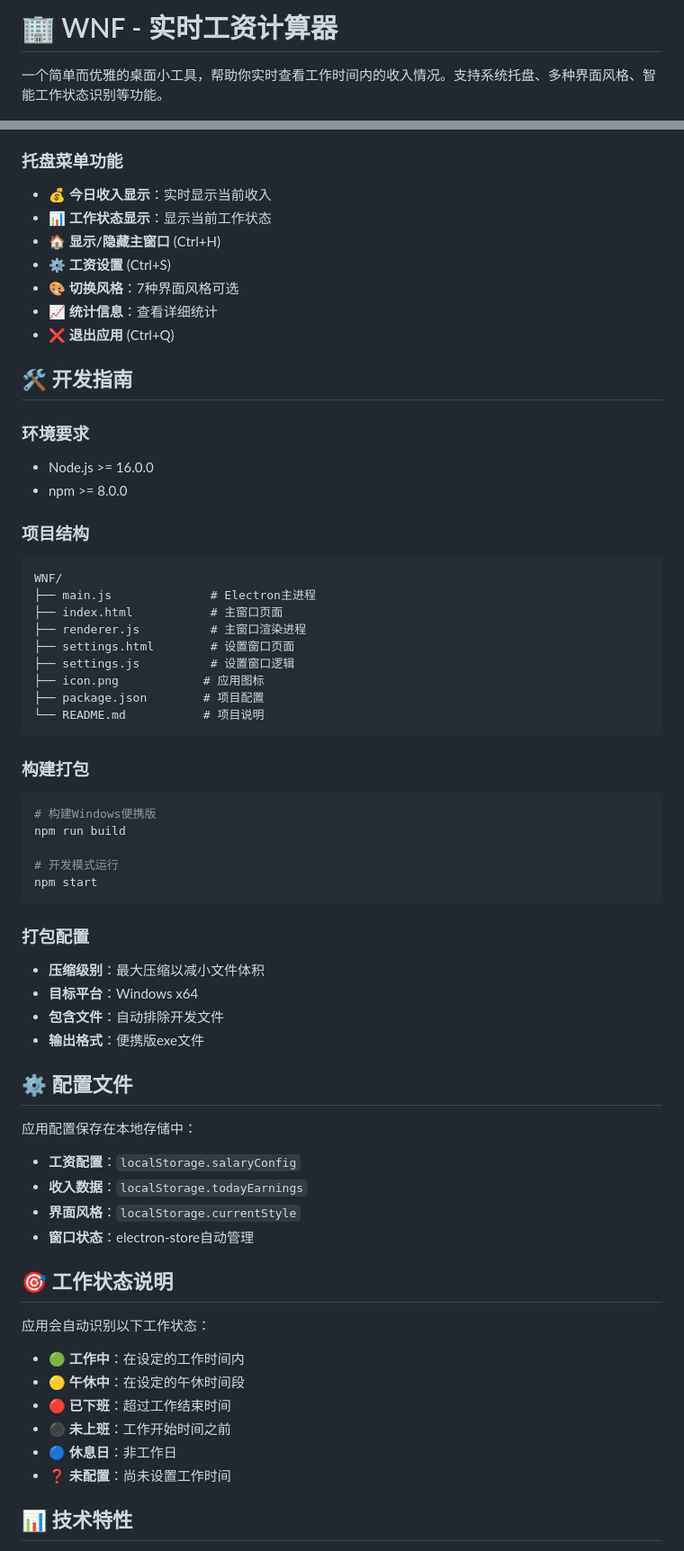
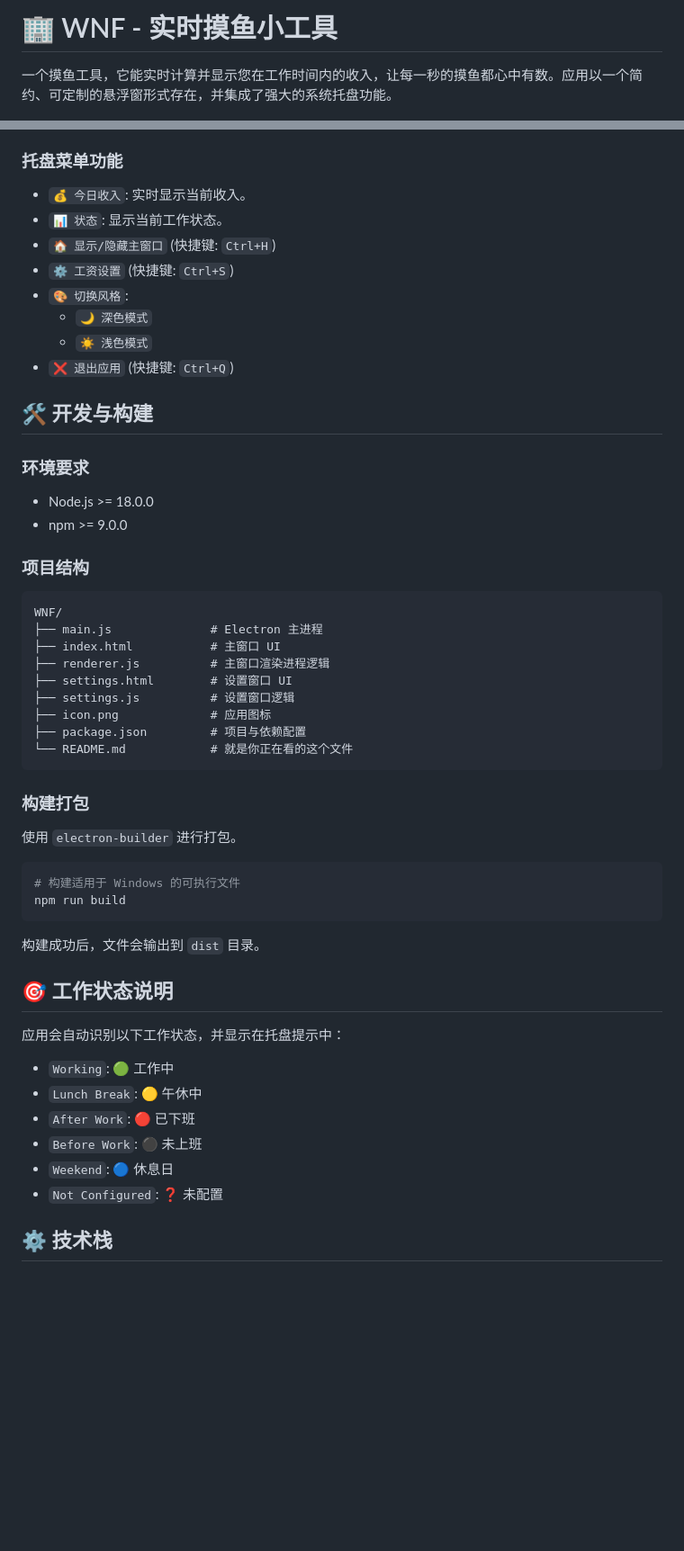
Before and after one commit to YWL402/WNF, a Markdown page: README.md, 2 parts joined by grey strips. Shown: that part at 90% size. GitHub-like rendering; blank space fills up the shorter version.

````diff
--- a/README.md
+++ b/README.md
@@ -1,6 +1,6 @@
-# 🏢 WNF - 实时工资计算器
+# 🏢 WNF - 实时摸鱼小工具
 
-一个简单而优雅的桌面小工具，帮助你实时查看工作时间内的收入情况。支持系统托盘、多种界面风格、智能工作状态识别等功能。
+一个摸鱼工具，它能实时计算并显示您在工作时间内的收入，让每一秒的摸鱼都心中有数。应用以一个简约、可定制的悬浮窗形式存在，并集成了强大的系统托盘功能。
 
 ![应用图标](./icon.png)
 
@@ -78,64 +68,50 @@ npm start
 
 ### 托盘菜单功能
-- 💰 **今日收入显示**：实时显示当前收入
-- 📊 **工作状态显示**：显示当前工作状态
-- 🏠 **显示/隐藏主窗口** (Ctrl+H)
-- ⚙️ **工资设置** (Ctrl+S)
-- 🎨 **切换风格**：7种界面风格可选
-- 📈 **统计信息**：查看详细统计
-- ❌ **退出应用** (Ctrl+Q)
+- `💰 今日收入`: 实时显示当前收入。
+- `📊 状态`: 显示当前工作状态。
+- `🏠 显示/隐藏主窗口` (快捷键: `Ctrl+H`)
+- `⚙️ 工资设置` (快捷键: `Ctrl+S`)
+- `🎨 切换风格`:
+    - `🌙 深色模式`
+    - `☀️ 浅色模式`
+- `❌ 退出应用` (快捷键: `Ctrl+Q`)
 
-## 🛠️ 开发指南
+## 🛠️ 开发与构建
 
 ### 环境要求
-- Node.js >= 16.0.0
-- npm >= 8.0.0
+- Node.js >= 18.0.0
+- npm >= 9.0.0
 
 ### 项目结构
 ```
 WNF/
-├── main.js              # Electron主进程
-├── index.html           # 主窗口页面
-├── renderer.js          # 主窗口渲染进程
-├── settings.html        # 设置窗口页面
+├── main.js              # Electron 主进程
+├── index.html           # 主窗口 UI
+├── renderer.js          # 主窗口渲染进程逻辑
+├── settings.html        # 设置窗口 UI
 ├── settings.js          # 设置窗口逻辑
-├── icon.png            # 应用图标
-├── package.json        # 项目配置
-└── README.md           # 项目说明
+├── icon.png             # 应用图标
+├── package.json         # 项目与依赖配置
+└── README.md            # 就是你正在看的这个文件
 ```
 
 ### 构建打包
+使用 `electron-builder` 进行打包。
 ```bash
-# 构建Windows便携版
+# 构建适用于 Windows 的可执行文件
 npm run build
-
-# 开发模式运行
-npm start
 ```
-
-### 打包配置
-- **压缩级别**：最大压缩以减小文件体积
-- **目标平台**：Windows x64
-- **包含文件**：自动排除开发文件
-- **输出格式**：便携版exe文件
-
-## ⚙️ 配置文件
-
-应用配置保存在本地存储中：
-- **工资配置**：`localStorage.salaryConfig`
-- **收入数据**：`localStorage.todayEarnings`
-- **界面风格**：`localStorage.currentStyle`
-- **窗口状态**：electron-store自动管理
+构建成功后，文件会输出到 `dist` 目录。
 
 ## 🎯 工作状态说明
 
-应用会自动识别以下工作状态：
-- 🟢 **工作中**：在设定的工作时间内
-- 🟡 **午休中**：在设定的午休时间段
-- 🔴 **已下班**：超过工作结束时间
-- ⚫ **未上班**：工作开始时间之前
-- 🔵 **休息日**：非工作日
-- ❓ **未配置**：尚未设置工作时间
+应用会自动识别以下工作状态，并显示在托盘提示中：
+- `Working`: 🟢 工作中
+- `Lunch Break`: 🟡 午休中
+- `After Work`: 🔴 已下班
+- `Before Work`: ⚫ 未上班
+- `Weekend`: 🔵 休息日
+- `Not Configured`: ❓ 未配置
 
-## 📊 技术特性
+## ⚙️ 技术栈
 
````
Also changed, not shown: other parts of README.md (+46 -61 lines).
